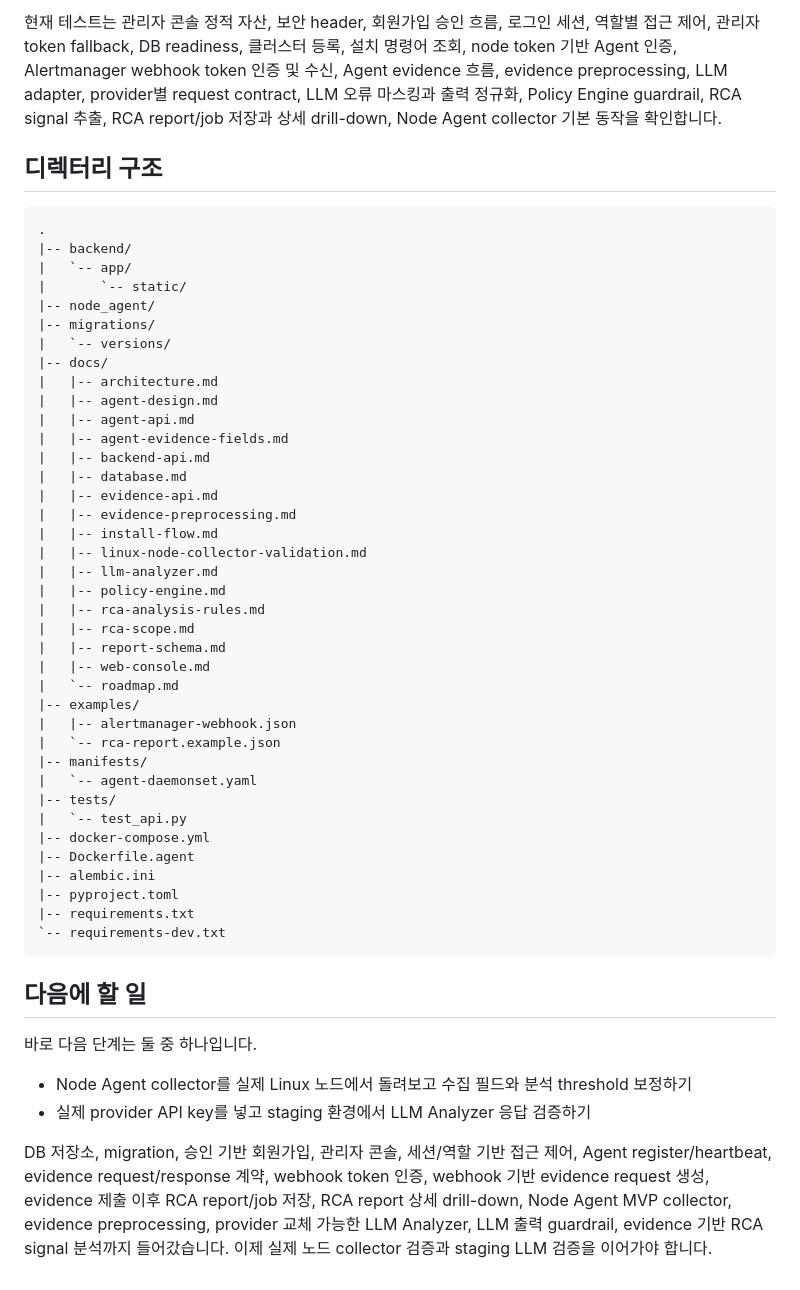
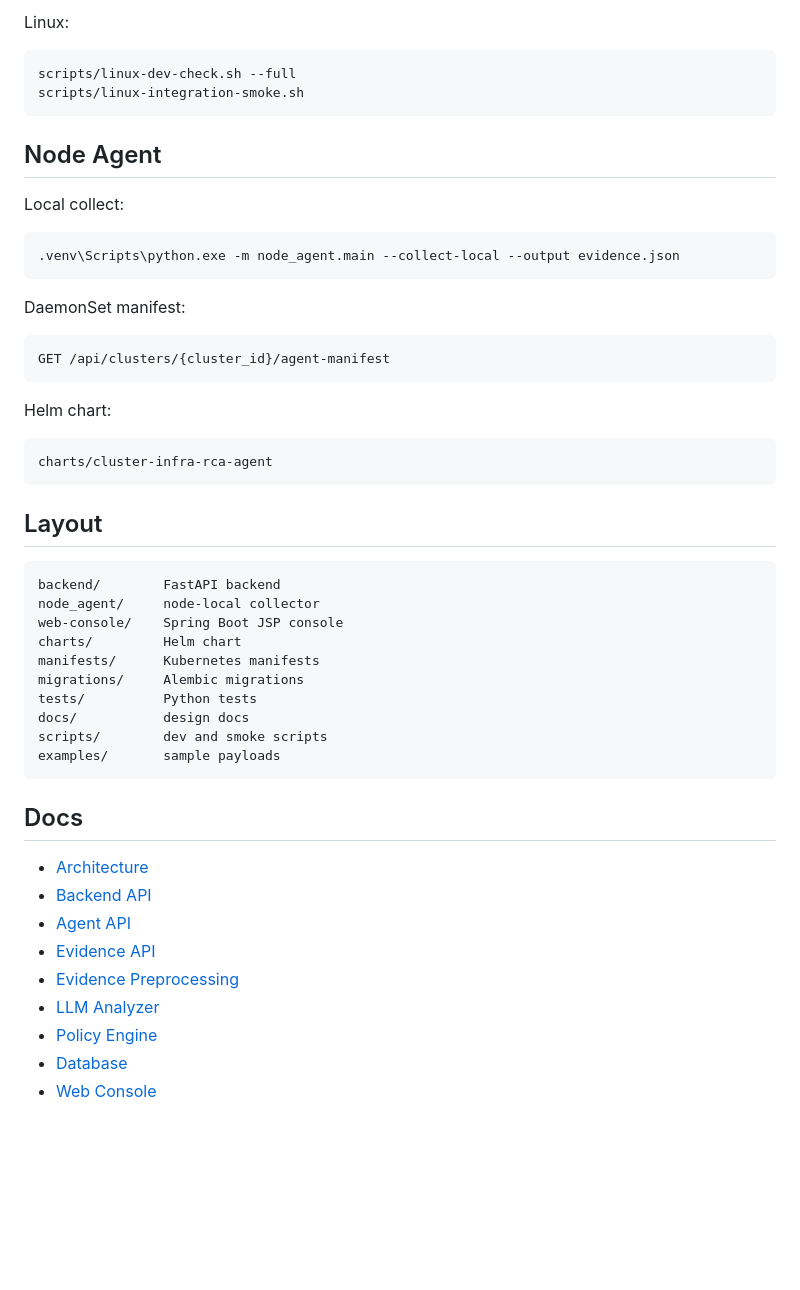
Before and after one commit to nembutal-sw/kubernetes-cluster-infra-rca-platform, a Markdown page: README.md, the part around one of its changes. Rendered like a GitHub page; blank space fills up the shorter version.

Commit message:
Simplify project README

````diff
--- a/README.md
+++ b/README.md
@@ -130,55 +114,55 @@ $env:RCA_DATABASE_URL = "mysql+pymysql://rca:rca_password@localhost:3306/rca"
 ```
 
-현재 테스트는 관리자 콘솔 정적 자산, 보안 header, 회원가입 승인 흐름, 로그인 세션, 역할별 접근 제어, 관리자 token fallback, DB readiness, 클러스터 등록, 설치 명령어 조회, node token 기반 Agent 인증, Alertmanager webhook token 인증 및 수신, Agent evidence 흐름, evidence preprocessing, LLM adapter, provider별 request contract, LLM 오류 마스킹과 출력 정규화, Policy Engine guardrail, RCA signal 추출, RCA report/job 저장과 상세 drill-down, Node Agent collector 기본 동작을 확인합니다.
+Linux:
 
-## 디렉터리 구조
+```bash
+scripts/linux-dev-check.sh --full
+scripts/linux-integration-smoke.sh
+```
+
+## Node Agent
+
+Local collect:
+
+```powershell
+.venv\Scripts\python.exe -m node_agent.main --collect-local --output evidence.json
+```
+
+DaemonSet manifest:
 
 ```text
-.
-|-- backend/
-|   `-- app/
-|       `-- static/
-|-- node_agent/
-|-- migrations/
-|   `-- versions/
-|-- docs/
-|   |-- architecture.md
-|   |-- agent-design.md
-|   |-- agent-api.md
-|   |-- agent-evidence-fields.md
-|   |-- backend-api.md
-|   |-- database.md
-|   |-- evidence-api.md
-|   |-- evidence-preprocessing.md
-|   |-- install-flow.md
-|   |-- linux-node-collector-validation.md
-|   |-- llm-analyzer.md
-|   |-- policy-engine.md
-|   |-- rca-analysis-rules.md
-|   |-- rca-scope.md
-|   |-- report-schema.md
-|   |-- web-console.md
-|   `-- roadmap.md
-|-- examples/
-|   |-- alertmanager-webhook.json
-|   `-- rca-report.example.json
-|-- manifests/
-|   `-- agent-daemonset.yaml
-|-- tests/
-|   `-- test_api.py
-|-- docker-compose.yml
-|-- Dockerfile.agent
-|-- alembic.ini
-|-- pyproject.toml
-|-- requirements.txt
-`-- requirements-dev.txt
+GET /api/clusters/{cluster_id}/agent-manifest
 ```
 
-## 다음에 할 일
+Helm chart:
 
-바로 다음 단계는 둘 중 하나입니다.
+```text
+charts/cluster-infra-rca-agent
+```
 
-- Node Agent collector를 실제 Linux 노드에서 돌려보고 수집 필드와 분석 threshold 보정하기
-- 실제 provider API key를 넣고 staging 환경에서 LLM Analyzer 응답 검증하기
+## Layout
 
-DB 저장소, migration, 승인 기반 회원가입, 관리자 콘솔, 세션/역할 기반 접근 제어, Agent register/heartbeat, evidence request/response 계약, webhook token 인증, webhook 기반 evidence request 생성, evidence 제출 이후 RCA report/job 저장, RCA report 상세 drill-down, Node Agent MVP collector, evidence preprocessing, provider 교체 가능한 LLM Analyzer, LLM 출력 guardrail, evidence 기반 RCA signal 분석까지 들어갔습니다. 이제 실제 노드 collector 검증과 staging LLM 검증을 이어가야 합니다.
+```text
+backend/        FastAPI backend
+node_agent/     node-local collector
+web-console/    Spring Boot JSP console
+charts/         Helm chart
+manifests/      Kubernetes manifests
+migrations/     Alembic migrations
+tests/          Python tests
+docs/           design docs
+scripts/        dev and smoke scripts
+examples/       sample payloads
+```
+
+## Docs
+
+- [Architecture](docs/architecture.md)
+- [Backend API](docs/backend-api.md)
+- [Agent API](docs/agent-api.md)
+- [Evidence API](docs/evidence-api.md)
+- [Evidence Preprocessing](docs/evidence-preprocessing.md)
+- [LLM Analyzer](docs/llm-analyzer.md)
+- [Policy Engine](docs/policy-engine.md)
+- [Database](docs/database.md)
+- [Web Console](docs/web-console.md)
````
Also changed, not shown: other parts of README.md (+69 -85 lines).
